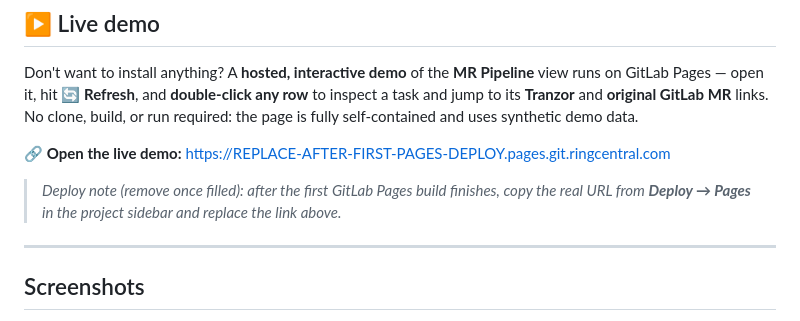
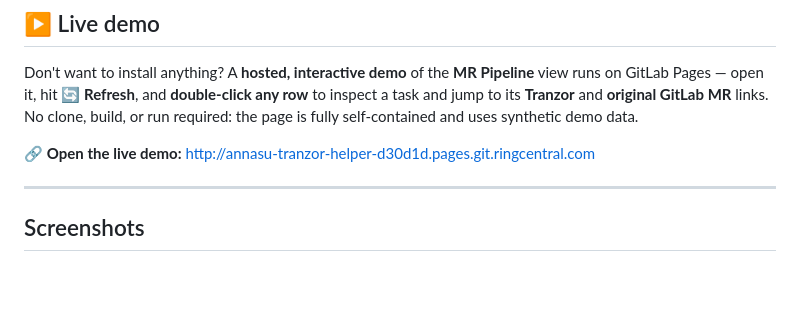
Before and after one commit to Anna-SAP/tranzor-my-tools, a Markdown page: README.md, the part around the change. Rendered like a GitHub page; blank space fills up the shorter version.

Commit message:
docs(readme): point Live Demo link at the deployed GitLab Pages URL
The MR Pipeline demo is live and publicly served at
http://annasu-tranzor-helper-d30d1d.pages.git.ringcentral.com
(verified: anonymous HTTP 200, full 34KB page, no auth wall).

Co-Authored-By: Claude Opus 4.8 <noreply@anthropic.com>

```diff
--- a/README.md
+++ b/README.md
@@ -50,9 +50,7 @@ Everything is **read-only** against the platform, and almost every screen paints
 
 Don't want to install anything? A **hosted, interactive demo** of the **MR Pipeline** view runs on GitLab Pages — open it, hit **🔄 Refresh**, and **double-click any row** to inspect a task and jump to its **Tranzor** and **original GitLab MR** links. No clone, build, or run required: the page is fully self-contained and uses synthetic demo data.
 
-🔗 **Open the live demo:** https://REPLACE-AFTER-FIRST-PAGES-DEPLOY.pages.git.ringcentral.com
-
-> _Deploy note (remove once filled): after the first GitLab Pages build finishes, copy the real URL from **Deploy → Pages** in the project sidebar and replace the link above._
+🔗 **Open the live demo:** http://annasu-tranzor-helper-d30d1d.pages.git.ringcentral.com
 
 ---
 
```
